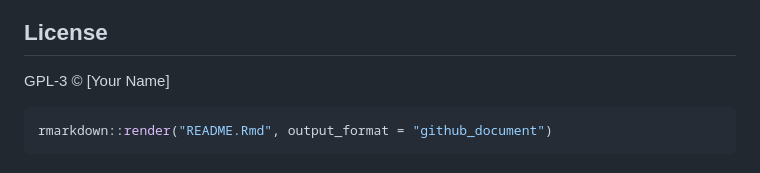
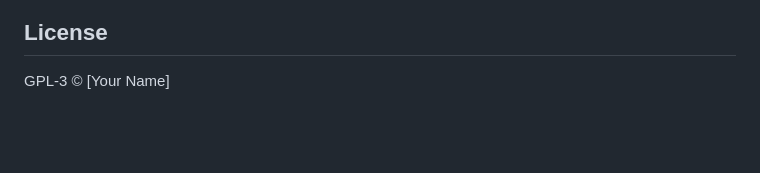
Before and after one commit to ZHUHJ2023/BSAPipeR, a Markdown page: README.md, the part around the change. Drawn GitHub-style; blank space fills up the shorter version.

````diff
--- a/README.md
+++ b/README.md
@@ -165,7 +165,3 @@ Please cite this work as:
 ## License
 
 GPL-3 © \[Your Name\]
-
-``` r
-rmarkdown::render("README.Rmd", output_format = "github_document")
-```
````
